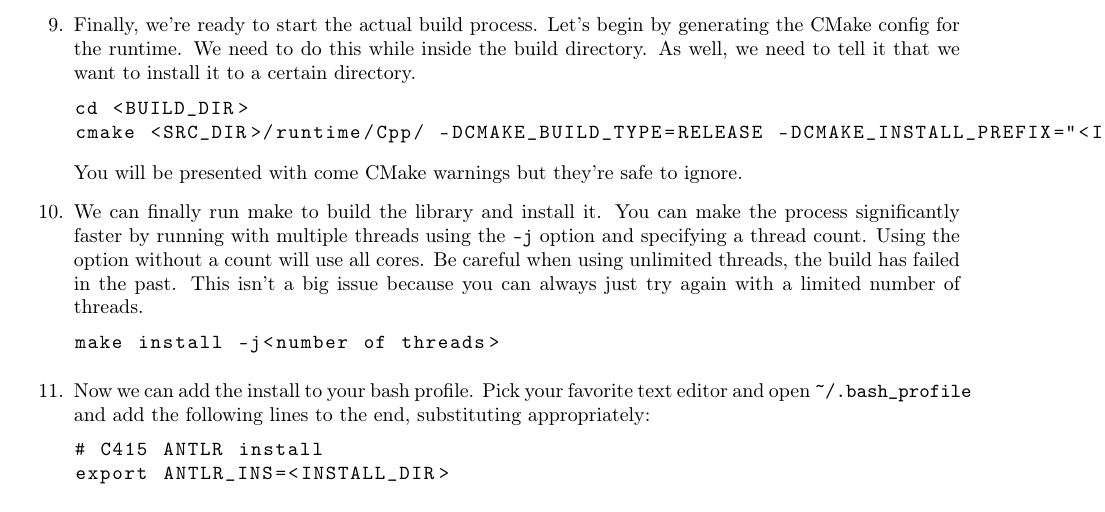
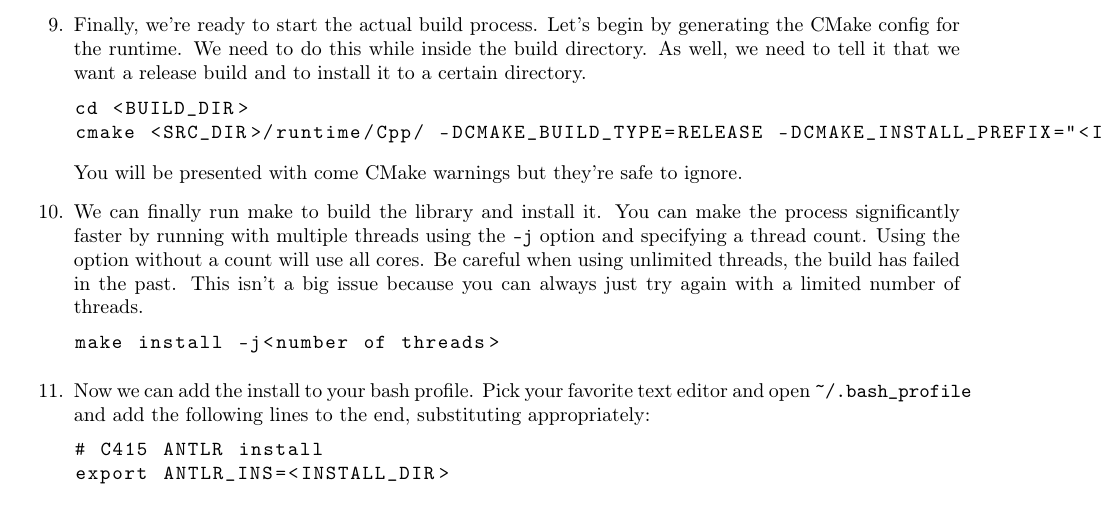
Before and after one commit to cmput415/415-docs, a LaTeX document (setup/envs/macos.tex): part of page 3 of 5, cut so that both start at the same text. Compiled offline with pdfLaTeX.

Commit message:
Fix some errors.

```diff
--- a/setup/envs/macos.tex
+++ b/setup/envs/macos.tex
@@ -125,7 +125,7 @@ environment that you can modify these steps appropriately.
   \item
     Finally, we're ready to start the actual build process. Let's begin by generating the CMake
     config for the runtime. We need to do this while inside the build directory. As well, we need
-    to tell it that we want to install it to a certain directory.
+    to tell it that we want a release build and to install it to a certain directory.
     \begin{lstlisting}
       cd <BUILD_DIR>
       cmake <SRC_DIR>/runtime/Cpp/ -DCMAKE_BUILD_TYPE=RELEASE -DCMAKE_INSTALL_PREFIX="<INSTALL_DIR>"
```
Also changed, not shown: setup/envs/macos.tex (4 more changed lines).
